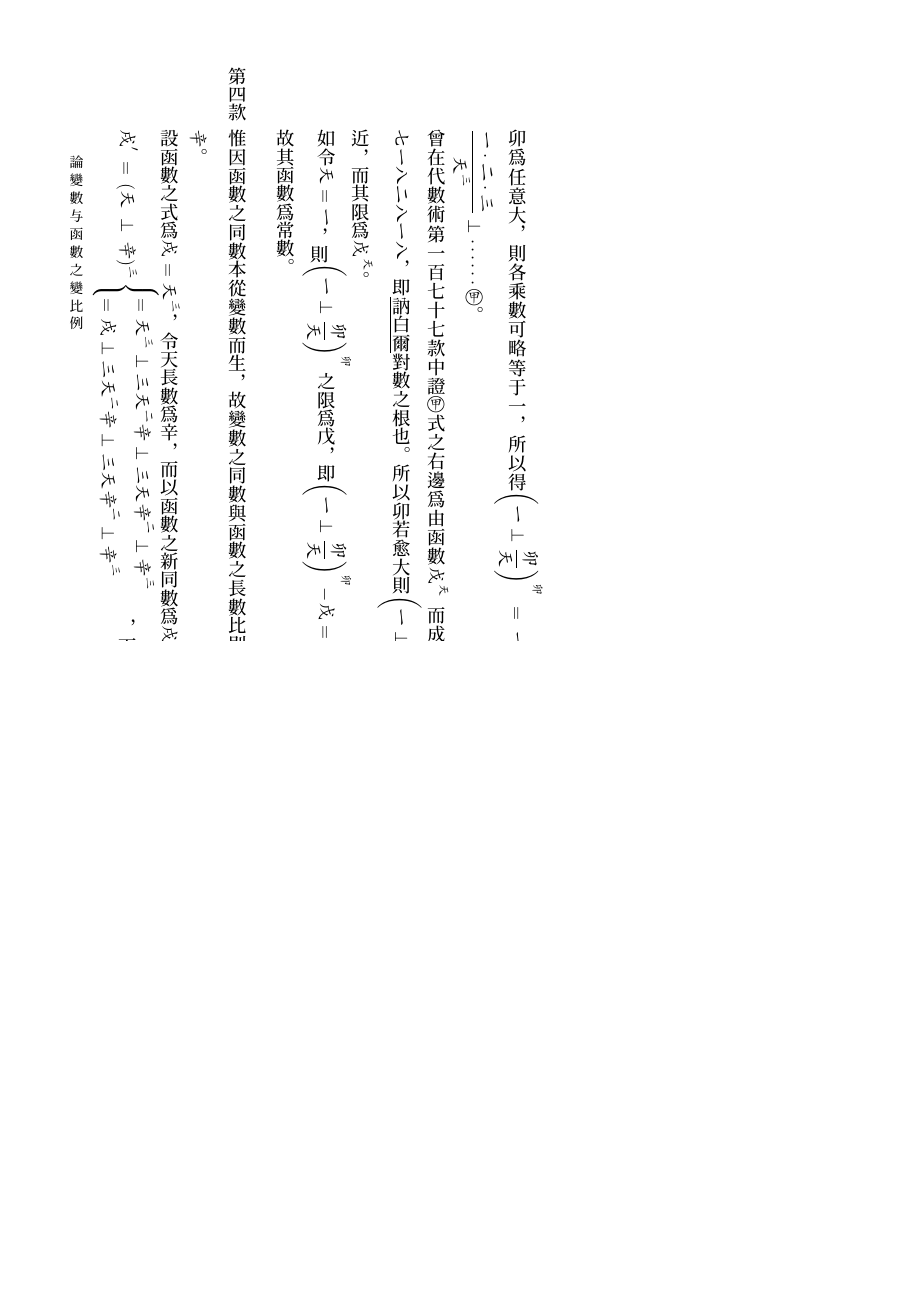
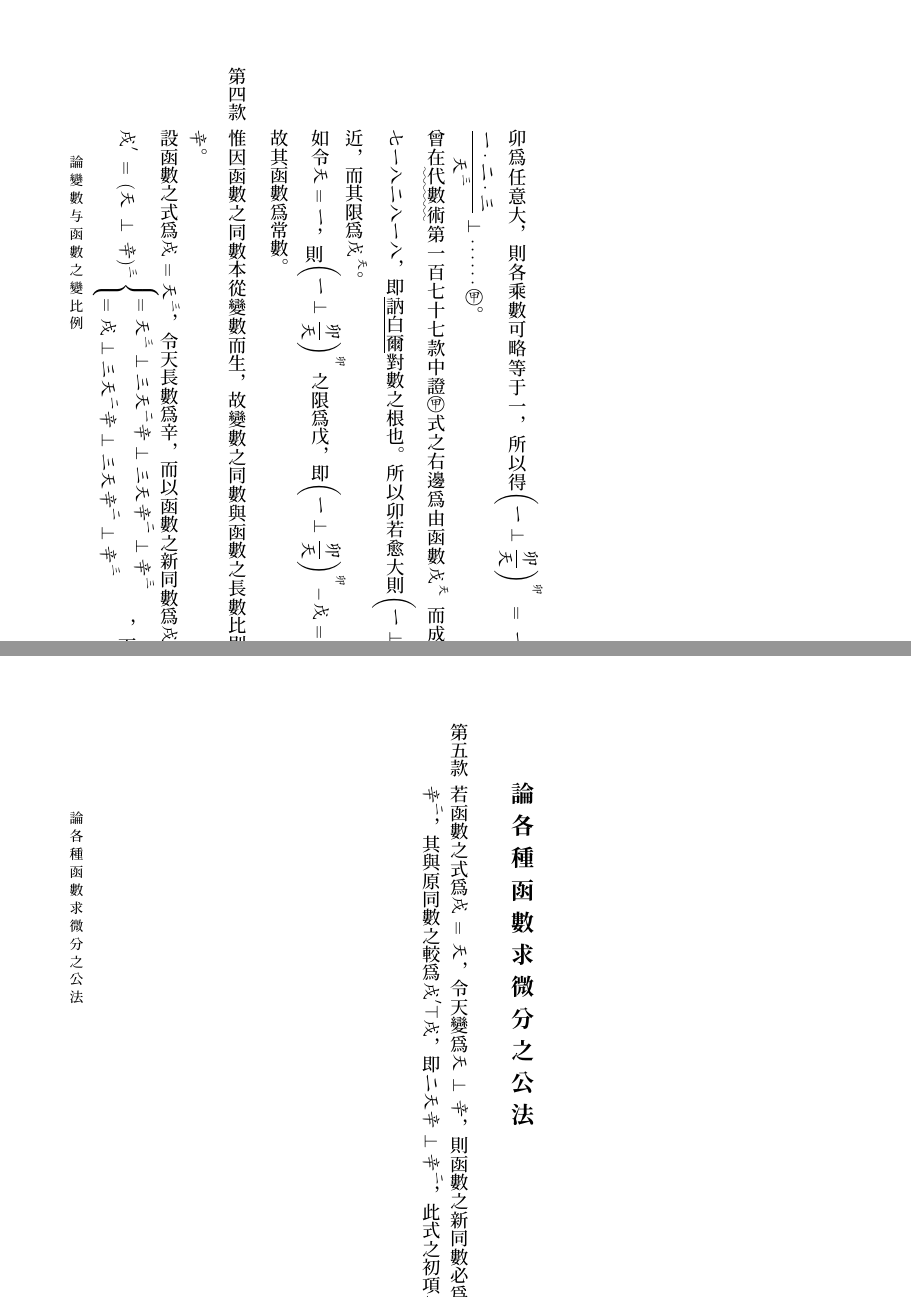
Before and after one commit to NSKernel/IntroductionToCalculus, a LaTeX book (微積溯源.tex, which reads Chapters/微积溯源卷一.tex): page 9 of 12 before the commit and pages 9 and 13 of 13 after it, the two joined at a grey line, the shorter picture padded with empty space. The pictures show the PDF file 微積溯源.pdf that the author committed with the source.

Commit message:
Fixed footer issue. Fixed unmarked book name

```diff
--- a/Chapters/微积溯源卷一.tex
+++ b/Chapters/微积溯源卷一.tex
@@ -40,12 +40,12 @@
 	\item 凡觀此書者，必先明變數與函數變比例之限。如\uwave{幾何原本}中證明平圓之面積必比其外切多等邊形之面積微小，若其外切多等邊形之邊愈多，則其面積愈近于平圓之面積。所以可設平圓之面積爲任何小，而切其圓外爲多等邊形，可使多等邊形之面積與平圓之面積較其數甚小于所設之圓面積；再設其多等邊形之面積爲級數，而其邊之變率可每變多若干倍，則其多等邊形之面積必漸與平圓之面積相近而以平圓爲限。雖切于圓外之多邊形其邊任變至若何多，其面積總不能等于平圓之面積。然其級數之總數可比平圓之面積所差甚微，其較數之小，可小至莫可名言。\\
 	若用此法于圓内容多等邊形，則其多等邊形之面積亦以平圓之面積爲限。\\
 	總言之，凡平圓之周爲其内容外切多等邊形之限。\\
-	如代數術第二百六十六款言，如令甲代平圓之任何弧，則\CJKmoveback{\equa{$\displaystyle\frac{\textit{正弦甲}}{\textit{甲}}$}}\CJKmove 恒小于半徑，而\CJKmoveback{\equa{$\displaystyle\frac{\textit{正切甲}}{\textit{甲}}$}}\CJKmove 恒小于半徑。然令其弧爲任何小，則其式之同數必甚近于半徑，而其所差之數可小至不能以言語形容。所以此兩數中間之數爲一。\textsuperscript{即半徑也。}故其公限亦爲一。\\
+	如\uwave{代數術}第二百六十六款言，如令甲代平圓之任何弧，則\CJKmoveback{\equa{$\displaystyle\frac{\textit{正弦甲}}{\textit{甲}}$}}\CJKmove 恒小于半徑，而\CJKmoveback{\equa{$\displaystyle\frac{\textit{正切甲}}{\textit{甲}}$}}\CJKmove 恒小于半徑。然令其弧爲任何小，則其式之同數必甚近于半徑，而其所差之數可小至不能以言語形容。所以此兩數中間之數爲一。\textsuperscript{即半徑也。}故其公限亦爲一。\\
 	由此可見凡弧與弦切，三者之中取其二以相較，其比例之限必相等。\\
-	如代數術中亦會證甲弧爲\CJKmoveback{\equa{$\displaystyle\textit{卯正切}\frac{\textit{卯}}{\textit{甲}}$}}\CJKmove 與\CJKmoveback{\equa{$\displaystyle\textit{卯正弦}\frac{\textit{卯}}{\textit{甲}}$}}\CJKmove 兩式之限，惟其卯必爲任何大。\\
-	依代數術第五十六款之例\CJKmoveback{\equa{$\textit{一}\perp\textit{天}\perp\textit{天}^\textit{二}\perp\textit{天}^\textit{三}\cdots\cdots\perp\textit{天}^{\textit{卯}\tang\textit{一}}$}}\CJKmove 即\CJKmoveback{\equa{$\displaystyle\frac{\textit{一}\tang \textit{天}}{\textit{一}\tang \textit{天}^\textit{卯}}$}}\CJKmove。若天變至小于一，而卯大至無窮，則\CJKmoveback{\equa{$\textit{天}^\textit{卯}=\textit{〇}$}}\CJKmove ，而式變爲\CJKmoveback{\equa{$\displaystyle\frac{\textit{一}\tang \textit{天}}{\textit{一}}$}}\CJKmove。所以任取其級數若干項之和，必小于\CJKmoveback{\equa{$\displaystyle\frac{\textit{一}\tang \textit{天}}{\textit{一}}$}}\CJKmove。惟其項愈多，則與\CJKmoveback{\equa{$\displaystyle\frac{\textit{一}\tang \textit{天}}{\textit{一}}$}}\CJKmove 愈相近，而其所差之數可小至莫可名言。則可見\CJKmoveback{\equa{$\displaystyle\frac{\textit{一}\tang \textit{天}}{\textit{一}}$}}\CJKmove 必爲其諸級數之限。\\
+	如\uwave{代數術}中亦會證甲弧爲\CJKmoveback{\equa{$\displaystyle\textit{卯正切}\frac{\textit{卯}}{\textit{甲}}$}}\CJKmove 與\CJKmoveback{\equa{$\displaystyle\textit{卯正弦}\frac{\textit{卯}}{\textit{甲}}$}}\CJKmove 兩式之限，惟其卯必爲任何大。\\
+	依\uwave{代數術}第五十六款之例\CJKmoveback{\equa{$\textit{一}\perp\textit{天}\perp\textit{天}^\textit{二}\perp\textit{天}^\textit{三}\cdots\cdots\perp\textit{天}^{\textit{卯}\tang\textit{一}}$}}\CJKmove 即\CJKmoveback{\equa{$\displaystyle\frac{\textit{一}\tang \textit{天}}{\textit{一}\tang \textit{天}^\textit{卯}}$}}\CJKmove。若天變至小于一，而卯大至無窮，則\CJKmoveback{\equa{$\textit{天}^\textit{卯}=\textit{〇}$}}\CJKmove ，而式變爲\CJKmoveback{\equa{$\displaystyle\frac{\textit{一}\tang \textit{天}}{\textit{一}}$}}\CJKmove。所以任取其級數若干項之和，必小于\CJKmoveback{\equa{$\displaystyle\frac{\textit{一}\tang \textit{天}}{\textit{一}}$}}\CJKmove。惟其項愈多，則與\CJKmoveback{\equa{$\displaystyle\frac{\textit{一}\tang \textit{天}}{\textit{一}}$}}\CJKmove 愈相近，而其所差之數可小至莫可名言。則可見\CJKmoveback{\equa{$\displaystyle\frac{\textit{一}\tang \textit{天}}{\textit{一}}$}}\CJKmove 必爲其諸級數之限。\\
 	若依二項例之式\CJKmoveback{\equa{$\displaystyle\left(\textit{一}\perp\frac{\textit{卯}}{\textit{天}}\right)^\textit{卯}=\textit{一}\perp\frac{\textit{一}}{\textit{天}}\perp\frac{\textit{一}\cdot\textit{二}}{\textit{天}^\textit{二}}\left(\textit{一}\perp\frac{\textit{卯}}{\textit{一}}\right)\perp\frac{\textit{一}\cdot\textit{二}\cdot\textit{三}}{\textit{天}^\textit{三}}\left(\textit{一}\perp\frac{\textit{卯}}{\textit{一}}\right)$\\$\displaystyle\left(\textit{一}\perp\frac{\textit{卯}}{\textit{二}}\right)\perp\cdots\cdots$}}\CJKmove ，其卯之同數無論如何，必合于理。惟卯若爲大數，則其各項之乘數\CJKmoveback{\equa{$\displaystyle\textit{一}\perp\frac{\textit{卯}}{\textit{一}}$、$\displaystyle\textit{一}\perp\frac{\textit{卯}}{\textit{二}}$}}\CJKmove 之類與一相較之差甚小，若卯愈大，則其差愈微；若令卯爲任意大，則各乘數可略等于一，所以得\CJKmoveback{\equa{$\displaystyle\left(\textit{一}\perp\frac{\textit{卯}}{\textit{天}}\right)^\textit{卯}=\textit{一}\perp\frac{\textit{一}}{\textit{天}}\perp\frac{\textit{一}\cdot\textit{二}}{\textit{天}^\textit{二}}\perp\frac{\textit{一}\cdot\textit{二}\cdot\textit{三}}{\textit{天}^\textit{三}}\perp\cdots\cdots$}}\CJKmove \raisebox{1pt} {\textcircled{\raisebox{-.5pt} {\small\textit{甲}}}}。\\
-	曾在代數術第一百七十七款中證\raisebox{1pt} {\textcircled{\raisebox{-.5pt} {\small\textit{甲}}}}式之右邊爲由函數\CJKmoveback{\equa{$\textit{戊}^\textit{天}$}}\CJKmove 而成。其戊之同數因爲\CJKmoveback{\equa{二.七一八二八一八}}\CJKmove，即\uline{訥白爾}對數之根也。所以卯若愈大則\CJKmoveback{\equa{$\displaystyle\left(\textit{一}\perp\frac{\textit{卯}}{\textit{天}}\right)^\textit{卯}$}}\CJKmove 必愈與\CJKmoveback{\equa{$\textit{戊}^\textit{天}$}}\CJKmove 相近，而其限爲\CJKmoveback{\equa{$\textit{戊}^\textit{天}$}}\CJKmove。\\
+	曾在\uwave{代數術}第一百七十七款中證\raisebox{1pt} {\textcircled{\raisebox{-.5pt} {\small\textit{甲}}}}式之右邊爲由函數\CJKmoveback{\equa{$\textit{戊}^\textit{天}$}}\CJKmove 而成。其戊之同數因爲\CJKmoveback{\equa{二.七一八二八一八}}\CJKmove，即\uline{訥白爾}對數之根也。所以卯若愈大則\CJKmoveback{\equa{$\displaystyle\left(\textit{一}\perp\frac{\textit{卯}}{\textit{天}}\right)^\textit{卯}$}}\CJKmove 必愈與\CJKmoveback{\equa{$\textit{戊}^\textit{天}$}}\CJKmove 相近，而其限爲\CJKmoveback{\equa{$\textit{戊}^\textit{天}$}}\CJKmove。\\
 	如令\CJKmoveback{\equa{$\textit{天}=\textit{一}$}}，則\CJKmoveback{\equa{$\displaystyle\left(\textit{一}\perp\frac{\textit{卯}}{\textit{天}}\right)^\textit{卯}$}}\CJKmove 之限爲戊，即\CJKmoveback{\equa{$\displaystyle\left(\textit{一}\perp\frac{\textit{卯}}{\textit{天}}\right)^\textit{卯}-\textit{戊}=\text{二.七一八二八一八}$}}\CJKmove，故其函數爲常數。
 	\item 惟因函數之同數本從變數而生，故變數之同數與函數之長數比則爲\CJKmoveback{\equa{$\displaystyle\frac{\textit{辛}}{\textit{戌}'\tang\textit{戌}}=\textit{二天}\perp\textit{辛}$}}\CJKmove。\\
 	設函數之式爲\CJKmoveback{\equa{$\textit{戌}=\textit{天}^\textit{三}$}}\CJKmove，令天長數爲辛，而以函數之新同數爲\CJKmoveback{\equa{$\textit{戌}'$}}\CJKmove 則\\
@@ -71,3 +71,10 @@
     其第二種爲有任何變數與函數變比例之限而求其函數之原式。\\
     此二種法，若細攷其根源，即\uline{奈端}所謂正流數、反流數也；亦即\uline{來本之}所謂微分算術、積分算術也；又即\uline{拉果闌諸}所謂函數變例也。
 \end{enumerate}
+
+\section{論各種函數求微分之公法}
+
+\begin{enumerate} [label={第\chinese*款}]
+	\setcounter{enumi}{4}
+	\item 若函數之式爲\CJKmoveback{\equa{$\textit{戌}=\textit{天}$}}\CJKmove，令天變爲\CJKmoveback{\equa{$\textit{天}\perp\textit{辛}$}}\CJKmove，則函數之新同數必爲\CJKmoveback{\equa{$\textit{戌}'=\textit{戌}\perp\textit{二天辛}\perp\textit{辛}^\textit{二}$}}\CJKmove，其與原同數之較爲\CJKmoveback{\equa{$\textit{戌}'\tang\textit{戌}$}}\CJKmove，即\CJKmoveback{\equa{$\textit{二天辛}\perp\textit{辛}^\textit{二}$}}\CJKmove，此式之初項\CJKmoveback{\equa{$\textit{二天辛}$}}\CJKmove，名之曰溢率。
+\end{enumerate}
--- a/微積溯源.tex
+++ b/微積溯源.tex
@@ -104,7 +104,7 @@
 \pagestyle{fancy}
 \fancyhf{}
 \fancyhead[LE]{\quad\quad\quad\quad\small{\ziju{0.3}\leftmark}}
-\fancyhead[RE]{\small\thepage\quad\quad\quad\quad\quad\quad}
+\fancyhead[RE]{\small\thepage\quad\quad\quad\quad\quad\quad\quad\quad}
 \fancyfoot[LO]{\quad\quad\quad\quad\small{\ziju{0.3}\rightmark}}
 \fancyfoot[RO]{\small\thepage\quad\quad\quad\quad\quad\quad\quad\quad}
 \renewcommand{\headrulewidth}{0bp} % 页眉线宽度
```
Also changed, not shown: 微積溯源.pdf, 3 other files.
